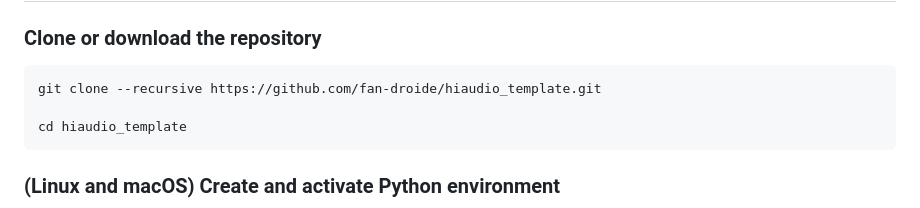
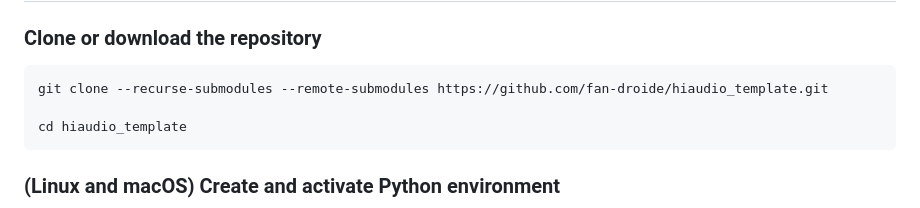
Before and after one commit to fan-droide/hiaudio_template, a Markdown page: README.md, the part around the change. Rendered like a GitHub page.

Commit message:
git clone nested submodules

````diff
--- a/README.md
+++ b/README.md
@@ -23,7 +23,7 @@ For the original client and server sides repositories check the following:
 
 ### Clone or download the repository
 ```bash
-git clone --recursive https://github.com/fan-droide/hiaudio_template.git
+git clone --recurse-submodules --remote-submodules https://github.com/fan-droide/hiaudio_template.git
 
 cd hiaudio_template
 ```
````
